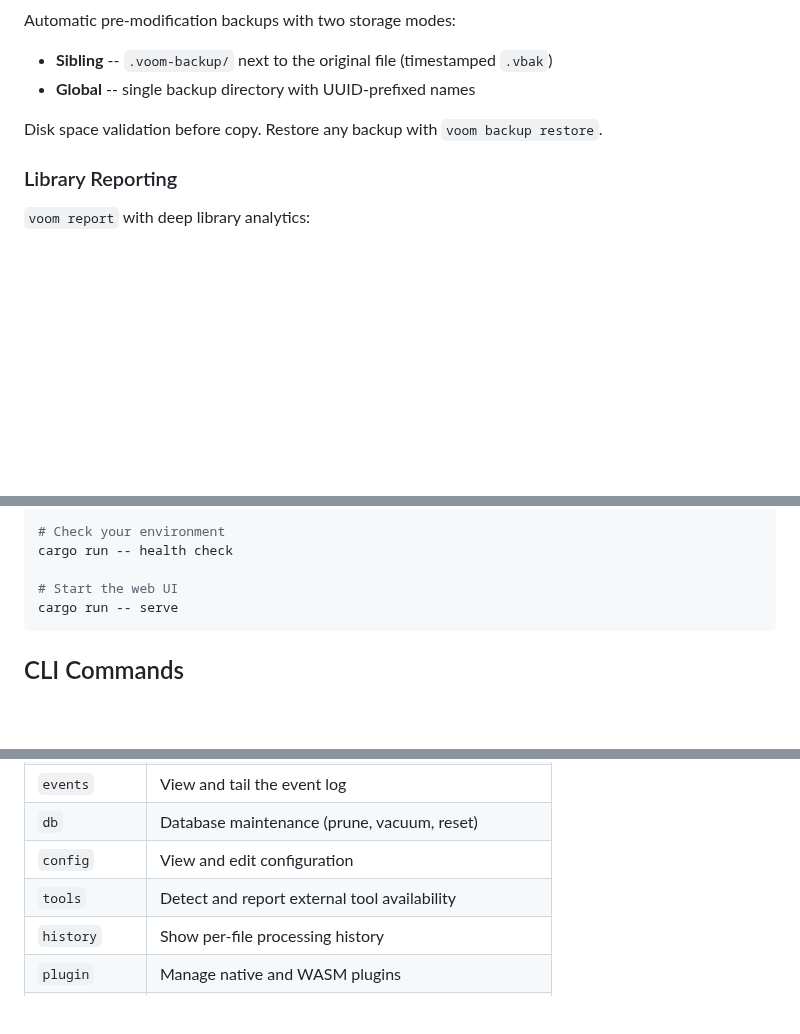
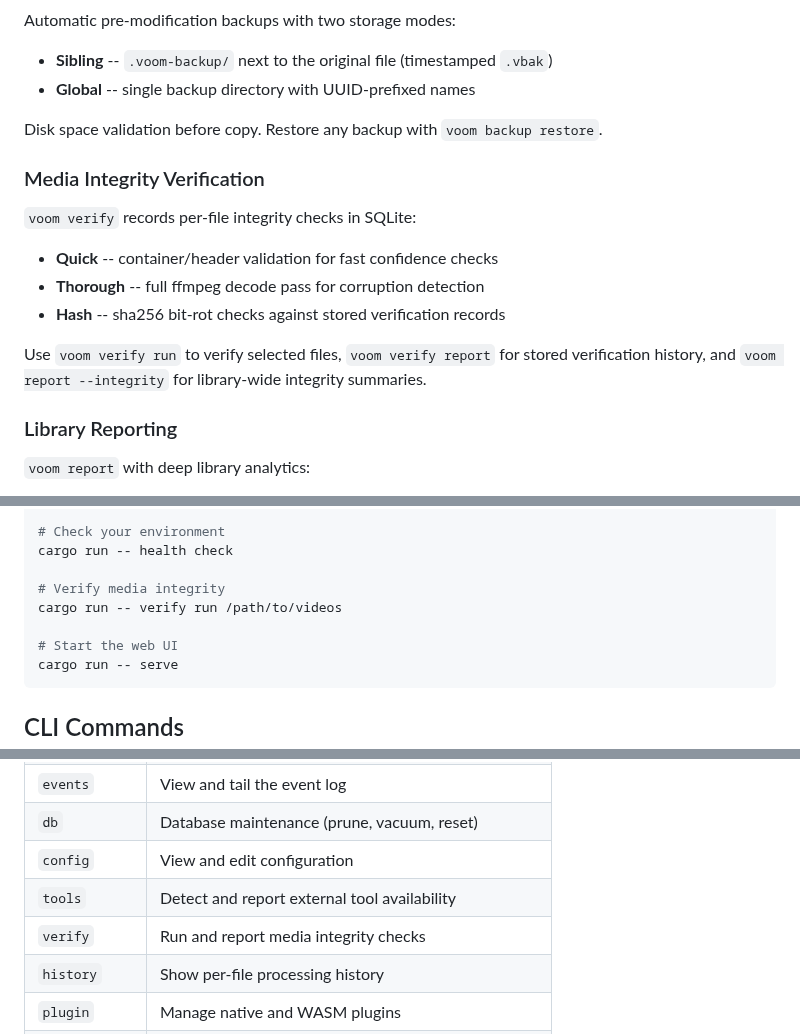
Before and after one commit to randomparity/voom, a Markdown page: README.md, 3 parts joined by grey strips. GitHub-like rendering; blank space fills up the shorter version.

````diff
--- a/README.md
+++ b/README.md
@@ -122,6 +122,18 @@ Automatic pre-modification backups with two storage modes:
 
 Disk space validation before copy. Restore any backup with `voom backup restore`.
 
+### Media Integrity Verification
+
+`voom verify` records per-file integrity checks in SQLite:
+
+- **Quick** -- container/header validation for fast confidence checks
+- **Thorough** -- full ffmpeg decode pass for corruption detection
+- **Hash** -- sha256 bit-rot checks against stored verification records
+
+Use `voom verify run` to verify selected files, `voom verify report` for
+stored verification history, and `voom report --integrity` for library-wide
+integrity summaries.
+
 ### Library Reporting
 
 `voom report` with deep library analytics:
@@ -166,6 +178,9 @@ cargo run -- process /path/to/videos --policy docs/examples/english-optimized.vo
 # Check your environment
 cargo run -- health check
 
+# Verify media integrity
+cargo run -- verify run /path/to/videos
+
 # Start the web UI
 cargo run -- serve
 ```
@@ -190,6 +205,7 @@ cargo run -- serve
 | `db` | Database maintenance (prune, vacuum, reset) |
 | `config` | View and edit configuration |
 | `tools` | Detect and report external tool availability |
+| `verify` | Run and report media integrity checks |
 | `history` | Show per-file processing history |
 | `plugin` | Manage native and WASM plugins |
 | `init` | Scaffold a starter policy and config |
````
Also changed, not shown: other parts of README.md (+49 -9 lines).
